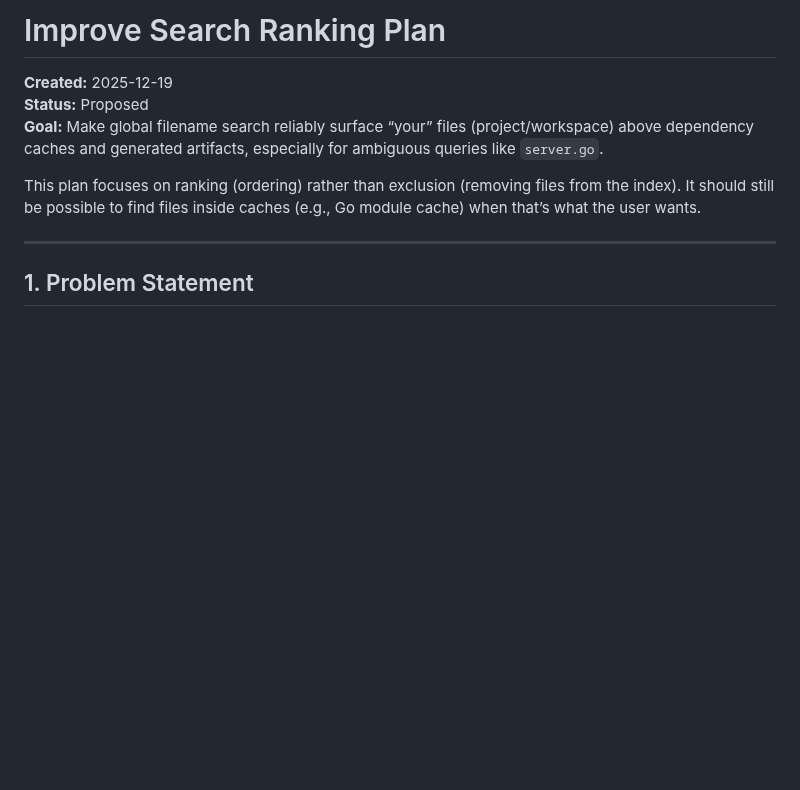
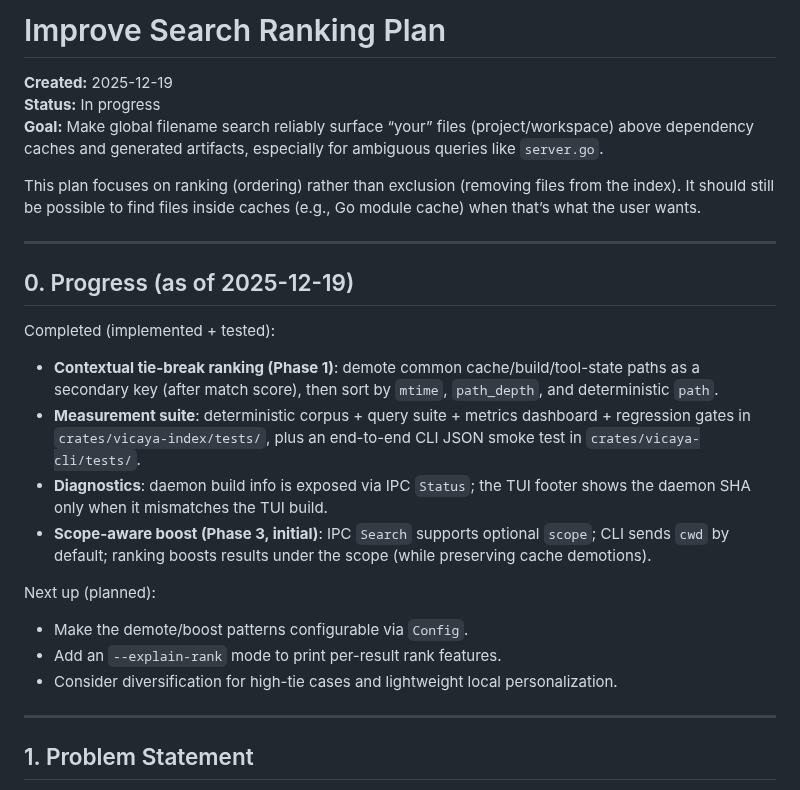
Before and after one commit to indrasvat/vicaya, a Markdown page: docs/improve-search-ranking-plan.md, the part around the change. Drawn GitHub-style; blank space fills up the shorter version.

Commit message:
docs(ranking): record progress and next steps

```diff
--- a/docs/improve-search-ranking-plan.md
+++ b/docs/improve-search-ranking-plan.md
@@ -1,10 +1,25 @@
 # Improve Search Ranking Plan
 
 **Created:** 2025-12-19
-**Status:** Proposed
+**Status:** In progress
 **Goal:** Make global filename search reliably surface “your” files (project/workspace) above dependency caches and generated artifacts, especially for ambiguous queries like `server.go`.
 
 This plan focuses on ranking (ordering) rather than exclusion (removing files from the index). It should still be possible to find files inside caches (e.g., Go module cache) when that’s what the user wants.
+
+---
+
+## 0. Progress (as of 2025-12-19)
+
+Completed (implemented + tested):
+- **Contextual tie-break ranking (Phase 1)**: demote common cache/build/tool-state paths as a secondary key (after match score), then sort by `mtime`, `path_depth`, and deterministic `path`.
+- **Measurement suite**: deterministic corpus + query suite + metrics dashboard + regression gates in `crates/vicaya-index/tests/`, plus an end-to-end CLI JSON smoke test in `crates/vicaya-cli/tests/`.
+- **Diagnostics**: daemon build info is exposed via IPC `Status`; the TUI footer shows the daemon SHA only when it mismatches the TUI build.
+- **Scope-aware boost (Phase 3, initial)**: IPC `Search` supports optional `scope`; CLI sends `cwd` by default; ranking boosts results under the scope (while preserving cache demotions).
+
+Next up (planned):
+- Make the demote/boost patterns configurable via `Config`.
+- Add an `--explain-rank` mode to print per-result rank features.
+- Consider diversification for high-tie cases and lightweight local personalization.
 
 ---
 
```
